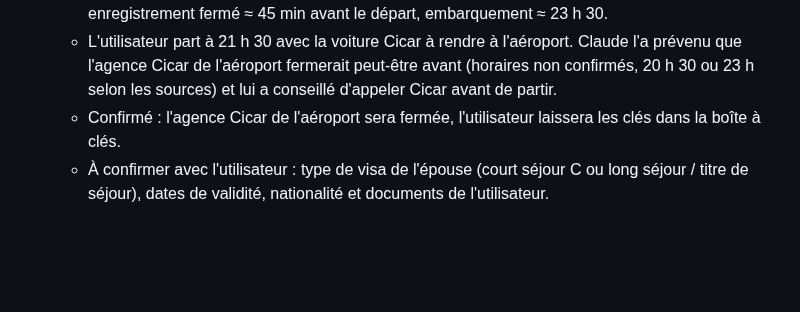
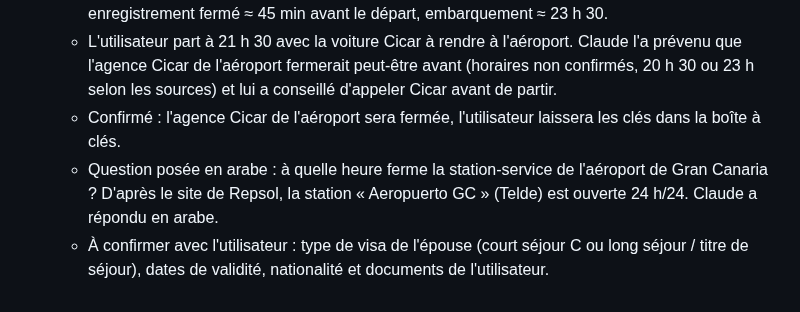
Before and after one commit to hassaneahmed21/projet-starship, a Markdown page: CLAUDE.md, the part around the change. Drawn GitHub-style; blank space fills up the shorter version.

Commit message:
Mémoire : station-service de l'aéroport de Gran Canaria
Co-Authored-By: Claude Opus 5.5 <noreply@anthropic.com>
Claude-Session: https://claude.ai/code/session_01SfKCrmBRsw2y88MCDannQr

```diff
--- a/CLAUDE.md
+++ b/CLAUDE.md
@@ -183,6 +183,9 @@ Il sert de mémoire persistante : **à lire en début de session et à mettre à
     sources) et lui a conseillé d'appeler Cicar avant de partir.
   - Confirmé : l'agence Cicar de l'aéroport sera fermée, l'utilisateur
     laissera les clés dans la boîte à clés.
+  - Question posée en arabe : à quelle heure ferme la station-service de
+    l'aéroport de Gran Canaria ? D'après le site de Repsol, la station
+    « Aeropuerto GC » (Telde) est ouverte 24 h/24. Claude a répondu en arabe.
   - À confirmer avec l'utilisateur : type de visa de l'épouse (court séjour C
     ou long séjour / titre de séjour), dates de validité, nationalité et
     documents de l'utilisateur.
```
